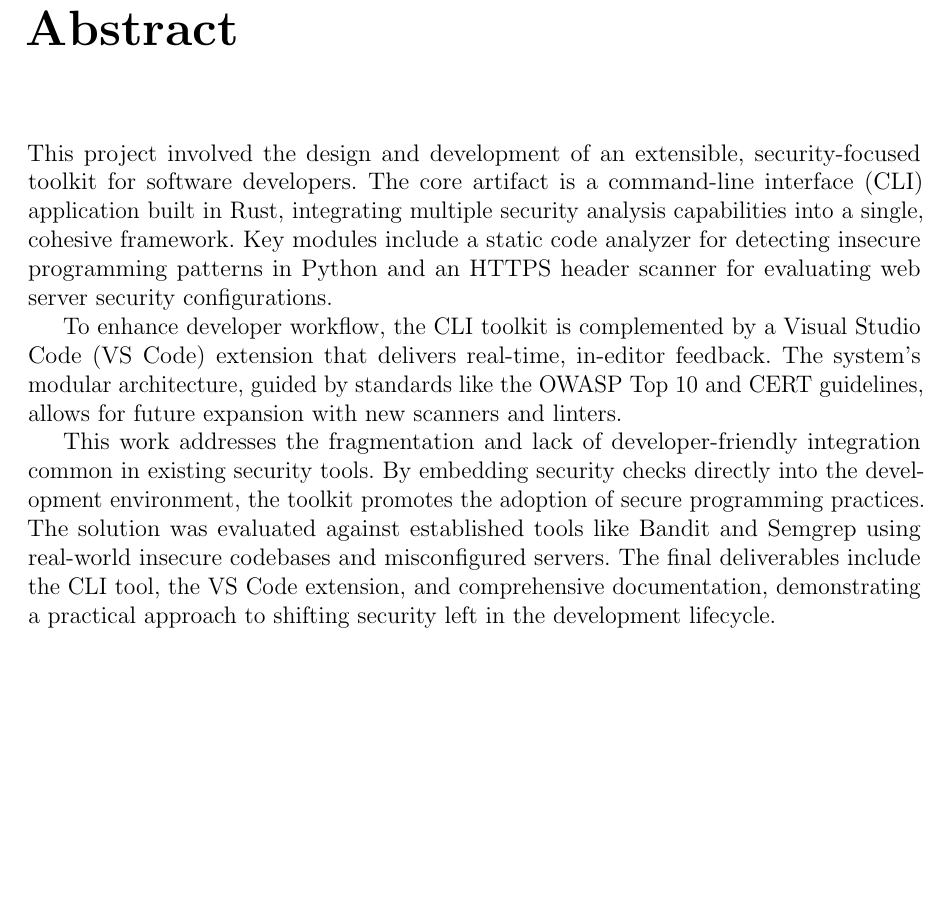
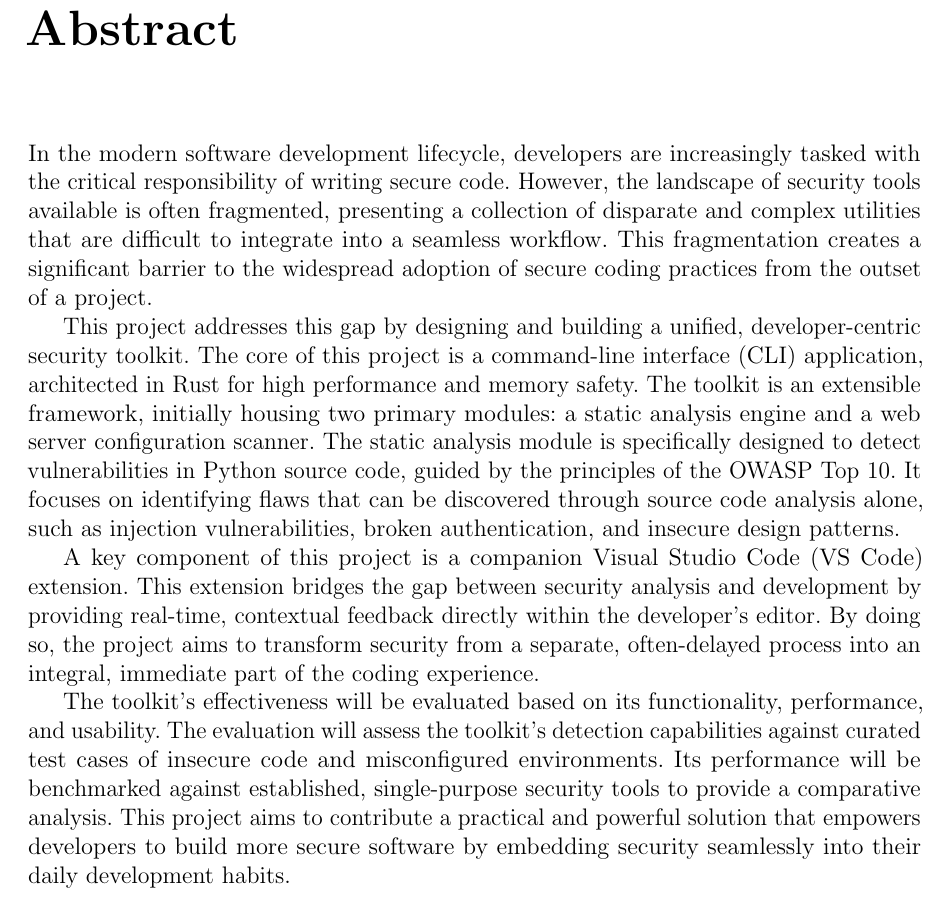
Before and after one commit to javieroc/CCT-Dublin-Capstone, a LaTeX thesis (memoirthesis.tex, which reads frontmatter/abstract.tex): part of page 2 of 12, cut so that both start at the same text, the shorter picture padded with empty space. Compiled offline with pdfLaTeX.

Commit message:
update abstract

```diff
--- a/frontmatter/abstract.tex
+++ b/frontmatter/abstract.tex
@@ -4,10 +4,12 @@
 %
 \chapter{Abstract}
 \begin{SingleSpace}
-This project involved the design and development of an extensible, security-focused toolkit for software developers. The core artifact is a command-line interface (CLI) application built in Rust, integrating multiple security analysis capabilities into a single, cohesive framework. Key modules include a static code analyzer for detecting insecure programming patterns in Python and an HTTPS header scanner for evaluating web server security configurations.
+In the modern software development lifecycle, developers are increasingly tasked with the critical responsibility of writing secure code. However, the landscape of security tools available is often fragmented, presenting a collection of disparate and complex utilities that are difficult to integrate into a seamless workflow. This fragmentation creates a significant barrier to the widespread adoption of secure coding practices from the outset of a project.
 
-To enhance developer workflow, the CLI toolkit is complemented by a Visual Studio Code (VS Code) extension that delivers real-time, in-editor feedback. The system's modular architecture, guided by standards like the OWASP Top 10 and CERT guidelines, allows for future expansion with new scanners and linters.
+This project addresses this gap by designing and building a unified, developer-centric security toolkit. The core of this project is a command-line interface (CLI) application, architected in Rust for high performance and memory safety. The toolkit is an extensible framework, initially housing two primary modules: a static analysis engine and a web server configuration scanner. The static analysis module is specifically designed to detect vulnerabilities in Python source code, guided by the principles of the OWASP Top 10. It focuses on identifying flaws that can be discovered through source code analysis alone, such as injection vulnerabilities, broken authentication, and insecure design patterns.
 
-This work addresses the fragmentation and lack of developer-friendly integration common in existing security tools. By embedding security checks directly into the development environment, the toolkit promotes the adoption of secure programming practices. The solution was evaluated against established tools like Bandit and Semgrep using real-world insecure codebases and misconfigured servers. The final deliverables include the CLI tool, the VS Code extension, and comprehensive documentation, demonstrating a practical approach to shifting security left in the development lifecycle.
+A key component of this project is a companion Visual Studio Code (VS Code) extension. This extension bridges the gap between security analysis and development by providing real-time, contextual feedback directly within the developer's editor. By doing so, the project aims to transform security from a separate, often-delayed process into an integral, immediate part of the coding experience.
+
+The toolkit's effectiveness will be evaluated based on its functionality, performance, and usability. The evaluation will assess the toolkit's detection capabilities against curated test cases of insecure code and misconfigured environments. Its performance will be benchmarked against established, single-purpose security tools to provide a comparative analysis. This project aims to contribute a practical and powerful solution that empowers developers to build more secure software by embedding security seamlessly into their daily development habits.
 \end{SingleSpace}
 % \clearpage
```
